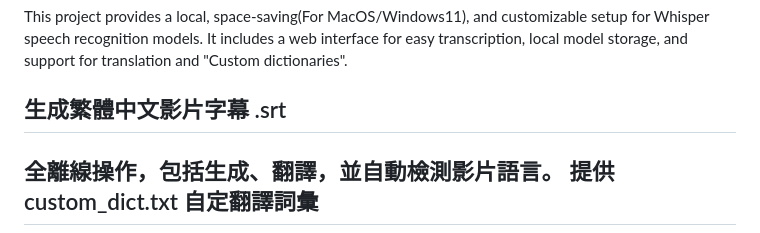
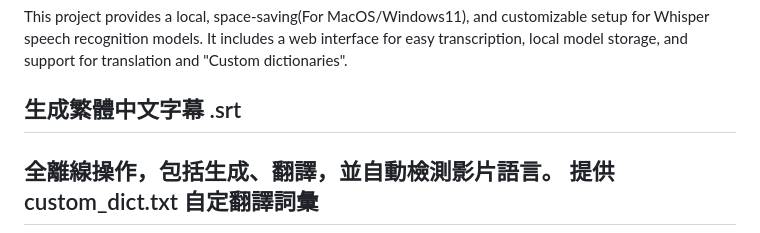
Before and after one commit to elbartohub/myWhisper, a Markdown page: README.md, the part around the change. Rendered like a GitHub page.

```diff
--- a/README.md
+++ b/README.md
@@ -2,7 +2,7 @@
 
 This project provides a local, space-saving(For MacOS/Windows11), and customizable setup for Whisper speech recognition models. It includes a web interface for easy transcription, local model storage, and support for translation and "Custom dictionaries".
 
-## 生成繁體中文影片字幕 .srt
+## 生成繁體中文字幕 .srt
 
 全離線操作，包括生成、翻譯，並自動檢測影片語言。
 提供 custom_dict.txt 自定翻譯詞彙
```
